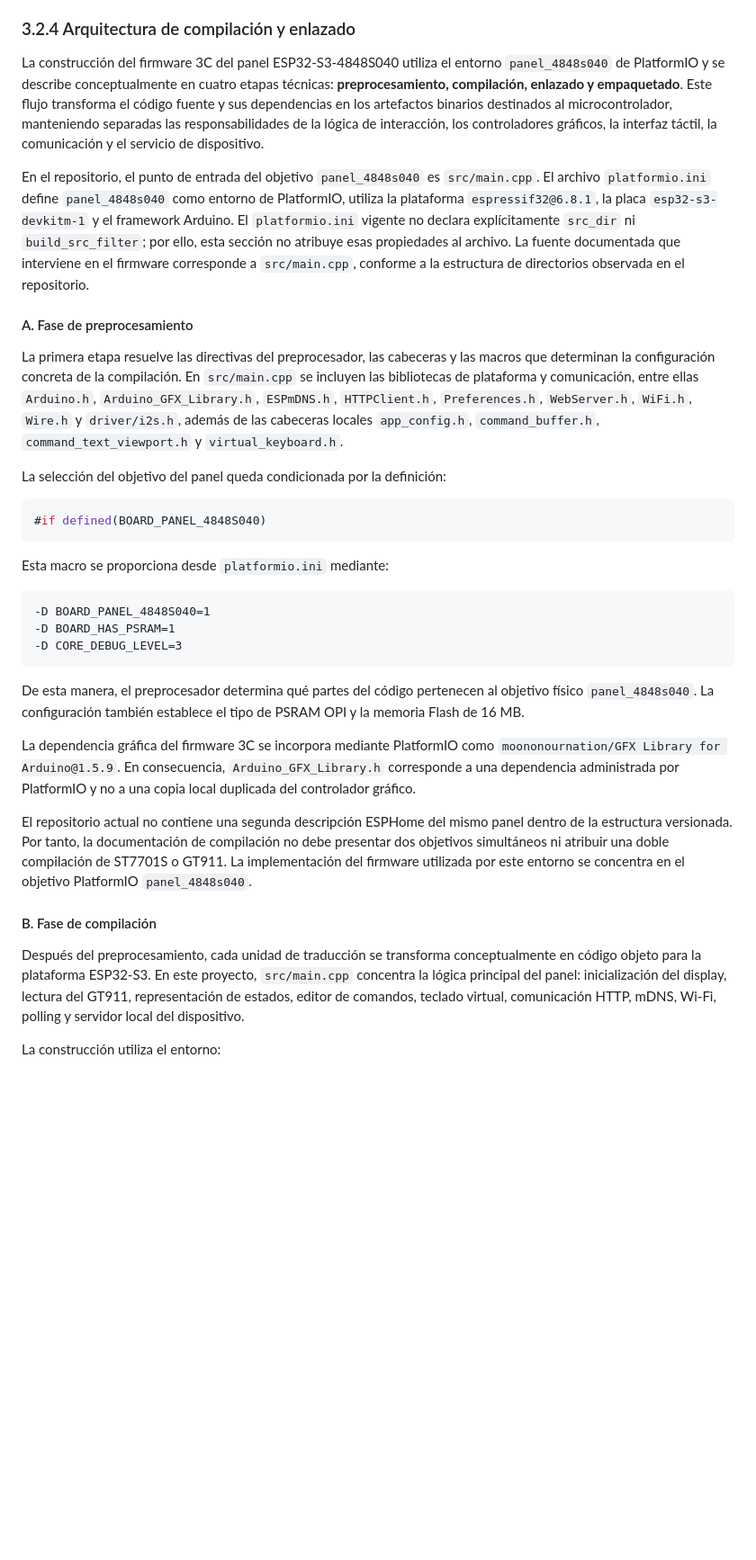
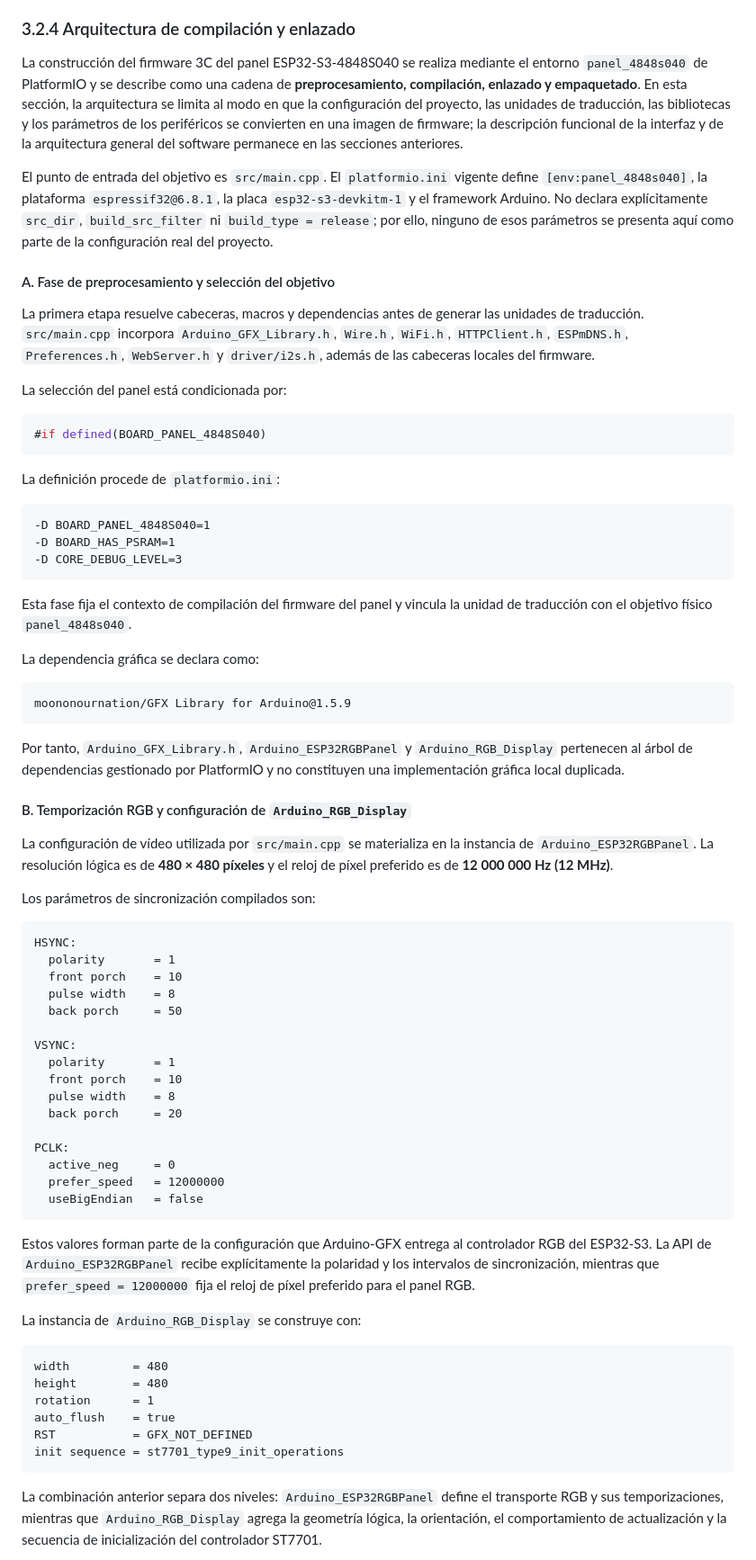
Before and after one commit to wpv10barza/esp32-firmware-backend-, a Markdown page: README.md, the part around one of its changes. Shown at 90% size. Rendered like a GitHub page; blank space fills up the shorter version.

````diff
--- a/README.md
+++ b/README.md
@@ -381,21 +381,21 @@ Esta secuencia mantiene separadas las responsabilidades de interpretación semá
 
 ### 3.2.4 Arquitectura de compilación y enlazado
 
-La construcción del firmware 3C del panel ESP32-S3-4848S040 utiliza el entorno `panel_4848s040` de PlatformIO y se describe conceptualmente en cuatro etapas técnicas: **preprocesamiento, compilación, enlazado y empaquetado**. Este flujo transforma el código fuente y sus dependencias en los artefactos binarios destinados al microcontrolador, manteniendo separadas las responsabilidades de la lógica de interacción, los controladores gráficos, la interfaz táctil, la comunicación y el servicio de dispositivo.
+La construcción del firmware 3C del panel ESP32-S3-4848S040 se realiza mediante el entorno `panel_4848s040` de PlatformIO y se describe como una cadena de **preprocesamiento, compilación, enlazado y empaquetado**. En esta sección, la arquitectura se limita al modo en que la configuración del proyecto, las unidades de traducción, las bibliotecas y los parámetros de los periféricos se convierten en una imagen de firmware; la descripción funcional de la interfaz y de la arquitectura general del software permanece en las secciones anteriores.
 
-En el repositorio, el punto de entrada del objetivo `panel_4848s040` es `src/main.cpp`. El archivo `platformio.ini` define `panel_4848s040` como entorno de PlatformIO, utiliza la plataforma `espressif32@6.8.1`, la placa `esp32-s3-devkitm-1` y el framework Arduino. El `platformio.ini` vigente no declara explícitamente `src_dir` ni `build_src_filter`; por ello, esta sección no atribuye esas propiedades al archivo. La fuente documentada que interviene en el firmware corresponde a `src/main.cpp`, conforme a la estructura de directorios observada en el repositorio.
+El punto de entrada del objetivo es `src/main.cpp`. El `platformio.ini` vigente define `[env:panel_4848s040]`, la plataforma `espressif32@6.8.1`, la placa `esp32-s3-devkitm-1` y el framework Arduino. No declara explícitamente `src_dir`, `build_src_filter` ni `build_type = release`; por ello, ninguno de esos parámetros se presenta aquí como parte de la configuración real del proyecto.
 
-#### A. Fase de preprocesamiento
+#### A. Fase de preprocesamiento y selección del objetivo
 
-La primera etapa resuelve las directivas del preprocesador, las cabeceras y las macros que determinan la configuración concreta de la compilación. En `src/main.cpp` se incluyen las bibliotecas de plataforma y comunicación, entre ellas `Arduino.h`, `Arduino_GFX_Library.h`, `ESPmDNS.h`, `HTTPClient.h`, `Preferences.h`, `WebServer.h`, `WiFi.h`, `Wire.h` y `driver/i2s.h`, además de las cabeceras locales `app_config.h`, `command_buffer.h`, `command_text_viewport.h` y `virtual_keyboard.h`.
+La primera etapa resuelve cabeceras, macros y dependencias antes de generar las unidades de traducción. `src/main.cpp` incorpora `Arduino_GFX_Library.h`, `Wire.h`, `WiFi.h`, `HTTPClient.h`, `ESPmDNS.h`, `Preferences.h`, `WebServer.h` y `driver/i2s.h`, además de las cabeceras locales del firmware.
 
-La selección del objetivo del panel queda condicionada por la definición:
+La selección del panel está condicionada por:
 
 ```cpp
 #if defined(BOARD_PANEL_4848S040)
 ```
 
-Esta macro se proporciona desde `platformio.ini` mediante:
+La definición procede de `platformio.ini`:
 
 ```
 -D BOARD_PANEL_4848S040=1
@@ -403,14 +403,53 @@ Esta macro se proporciona desde `platformio.ini` mediante:
 -D CORE_DEBUG_LEVEL=3
 ```
 
-De esta manera, el preprocesador determina qué partes del código pertenecen al objetivo físico `panel_4848s040`. La configuración también establece el tipo de PSRAM OPI y la memoria Flash de 16 MB.
+Esta fase fija el contexto de compilación del firmware del panel y vincula la unidad de traducción con el objetivo físico `panel_4848s040`.
 
-La dependencia gráfica del firmware 3C se incorpora mediante PlatformIO como `moononournation/GFX Library for Arduino@1.5.9`. En consecuencia, `Arduino_GFX_Library.h` corresponde a una dependencia administrada por PlatformIO y no a una copia local duplicada del controlador gráfico.
+La dependencia gráfica se declara como:
 
-El repositorio actual no contiene una segunda descripción ESPHome del mismo panel dentro de la estructura versionada. Por tanto, la documentación de compilación no debe presentar dos objetivos simultáneos ni atribuir una doble compilación de ST7701S o GT911. La implementación del firmware utilizada por este entorno se concentra en el objetivo PlatformIO `panel_4848s040`.
+```
+moononournation/GFX Library for Arduino@1.5.9
+```
 
-#### B. Fase de compilación
+Por tanto, `Arduino_GFX_Library.h`, `Arduino_ESP32RGBPanel` y `Arduino_RGB_Display` pertenecen al árbol de dependencias gestionado por PlatformIO y no constituyen una implementación gráfica local duplicada.
 
-Después del preprocesamiento, cada unidad de traducción se transforma conceptualmente en código objeto para la plataforma ESP32-S3. En este proyecto, `src/main.cpp` concentra la lógica principal del panel: inicialización del display, lectura del GT911, representación de estados, editor de comandos, teclado virtual, comunicación HTTP, mDNS, Wi-Fi, polling y servidor local del dispositivo.
+#### B. Temporización RGB y configuración de `Arduino_RGB_Display`
 
-La construcción utiliza el entorno:
+La configuración de vídeo utilizada por `src/main.cpp` se materializa en la instancia de `Arduino_ESP32RGBPanel`. La resolución lógica es de **480 × 480 píxeles** y el reloj de píxel preferido es de **12 000 000 Hz (12 MHz)**.
+
+Los parámetros de sincronización compilados son:
+
+```
+HSYNC:
+  polarity       = 1
+  front porch    = 10
+  pulse width    = 8
+  back porch     = 50
+
+VSYNC:
+  polarity       = 1
+  front porch    = 10
+  pulse width    = 8
+  back porch     = 20
+
+PCLK:
+  active_neg     = 0
+  prefer_speed   = 12000000
+  useBigEndian   = false
+```
+
+Estos valores forman parte de la configuración que Arduino-GFX entrega al controlador RGB del ESP32-S3. La API de `Arduino_ESP32RGBPanel` recibe explícitamente la polaridad y los intervalos de sincronización, mientras que `prefer_speed = 12000000` fija el reloj de píxel preferido para el panel RGB.
+
+La instancia de `Arduino_RGB_Display` se construye con:
+
+```
+width         = 480
+height        = 480
+rotation      = 1
+auto_flush    = true
+RST           = GFX_NOT_DEFINED
+init sequence = st7701_type9_init_operations
+```
+
+La combinación anterior separa dos niveles: `Arduino_ESP32RGBPanel` define el transporte RGB y sus temporizaciones, mientras que `Arduino_RGB_Display` agrega la geometría lógica, la orientación, el comportamiento de actualización y la secuencia de inicialización del controlador ST7701.
+
````
Also changed, not shown: other parts of README.md (+128 -162 lines).
